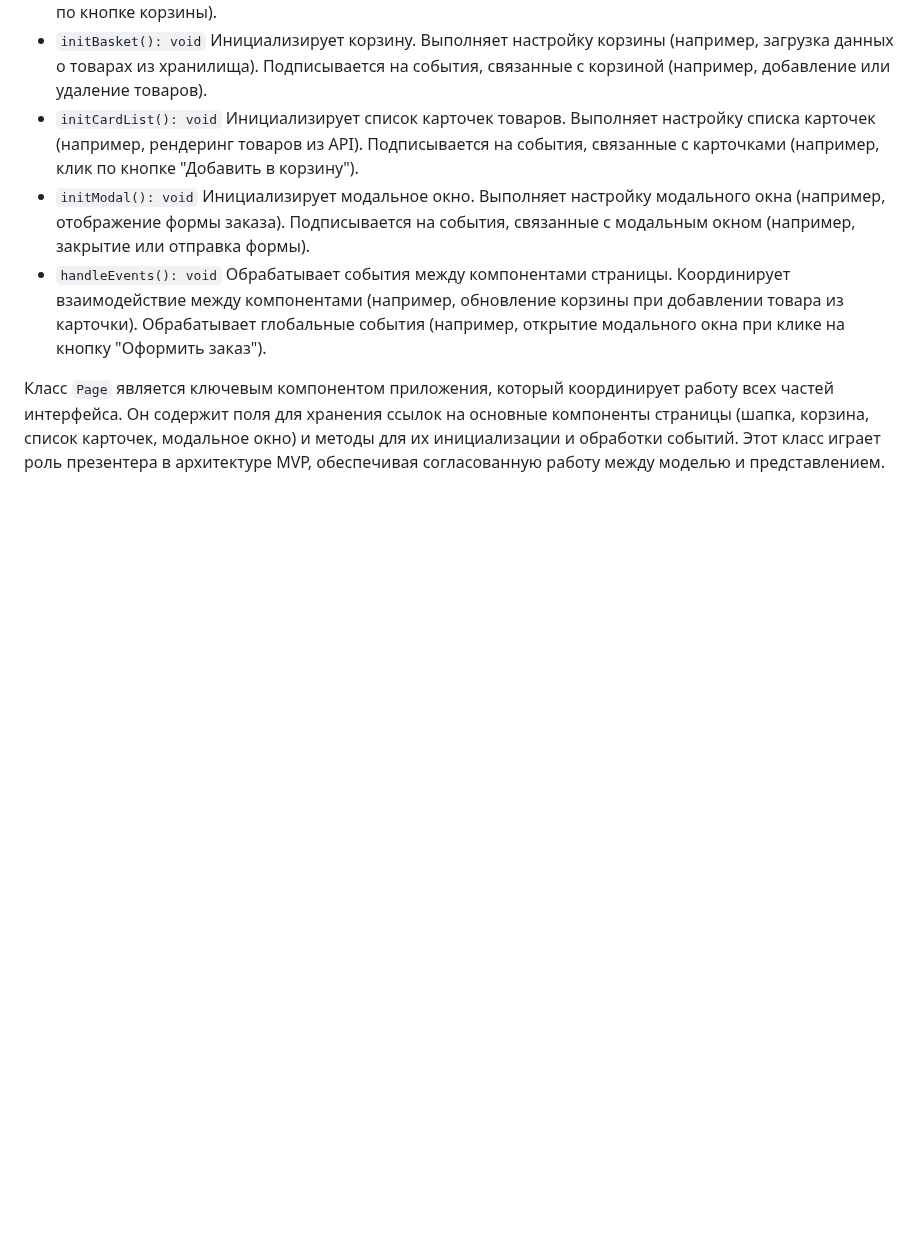
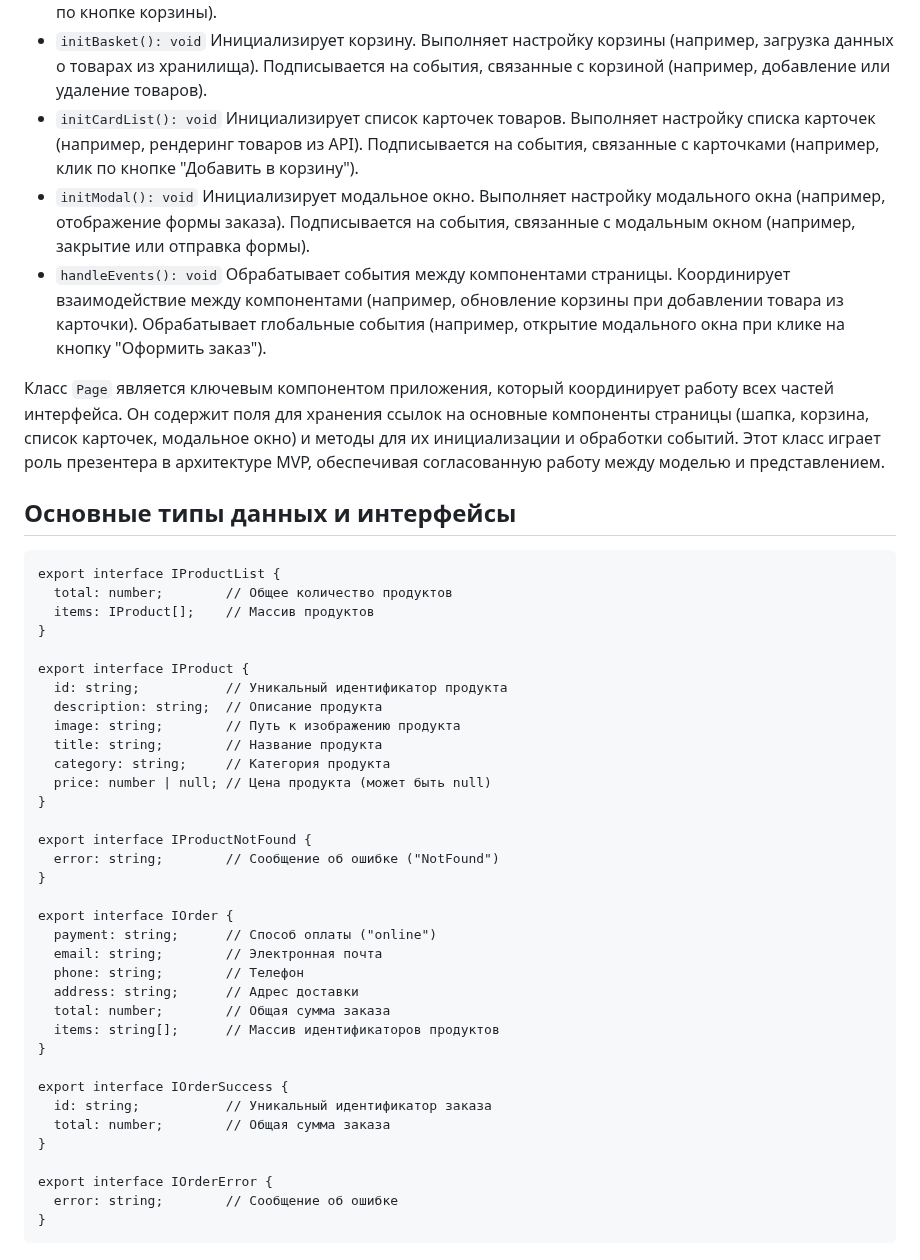
Before and after one commit to i-bocharov/web-larek-frontend, a Markdown page: README.md, the part around the change. Rendered like a GitHub page; blank space fills up the shorter version.

Commit message:
docs: add basic data types and interfaces

````diff
--- a/README.md
+++ b/README.md
@@ -390,3 +390,43 @@ yarn build
 - `handleEvents(): void` Обрабатывает события между компонентами страницы. Координирует взаимодействие между компонентами (например, обновление корзины при добавлении товара из карточки). Обрабатывает глобальные события (например, открытие модального окна при клике на кнопку "Оформить заказ").
 
 Класс `Page` является ключевым компонентом приложения, который координирует работу всех частей интерфейса. Он содержит поля для хранения ссылок на основные компоненты страницы (шапка, корзина, список карточек, модальное окно) и методы для их инициализации и обработки событий. Этот класс играет роль презентера в архитектуре MVP, обеспечивая согласованную работу между моделью и представлением.
+
+## Основные типы данных и интерфейсы
+
+```
+export interface IProductList {
+  total: number;        // Общее количество продуктов
+  items: IProduct[];    // Массив продуктов
+}
+
+export interface IProduct {
+  id: string;           // Уникальный идентификатор продукта
+  description: string;  // Описание продукта
+  image: string;        // Путь к изображению продукта
+  title: string;        // Название продукта
+  category: string;     // Категория продукта
+  price: number | null; // Цена продукта (может быть null)
+}
+
+export interface IProductNotFound {
+  error: string;        // Сообщение об ошибке ("NotFound")
+}
+
+export interface IOrder {
+  payment: string;      // Способ оплаты ("online")
+  email: string;        // Электронная почта
+  phone: string;        // Телефон
+  address: string;      // Адрес доставки
+  total: number;        // Общая сумма заказа
+  items: string[];      // Массив идентификаторов продуктов
+}
+
+export interface IOrderSuccess {
+  id: string;           // Уникальный идентификатор заказа
+  total: number;        // Общая сумма заказа
+}
+
+export interface IOrderError {
+  error: string;        // Сообщение об ошибке
+}
+```
````
